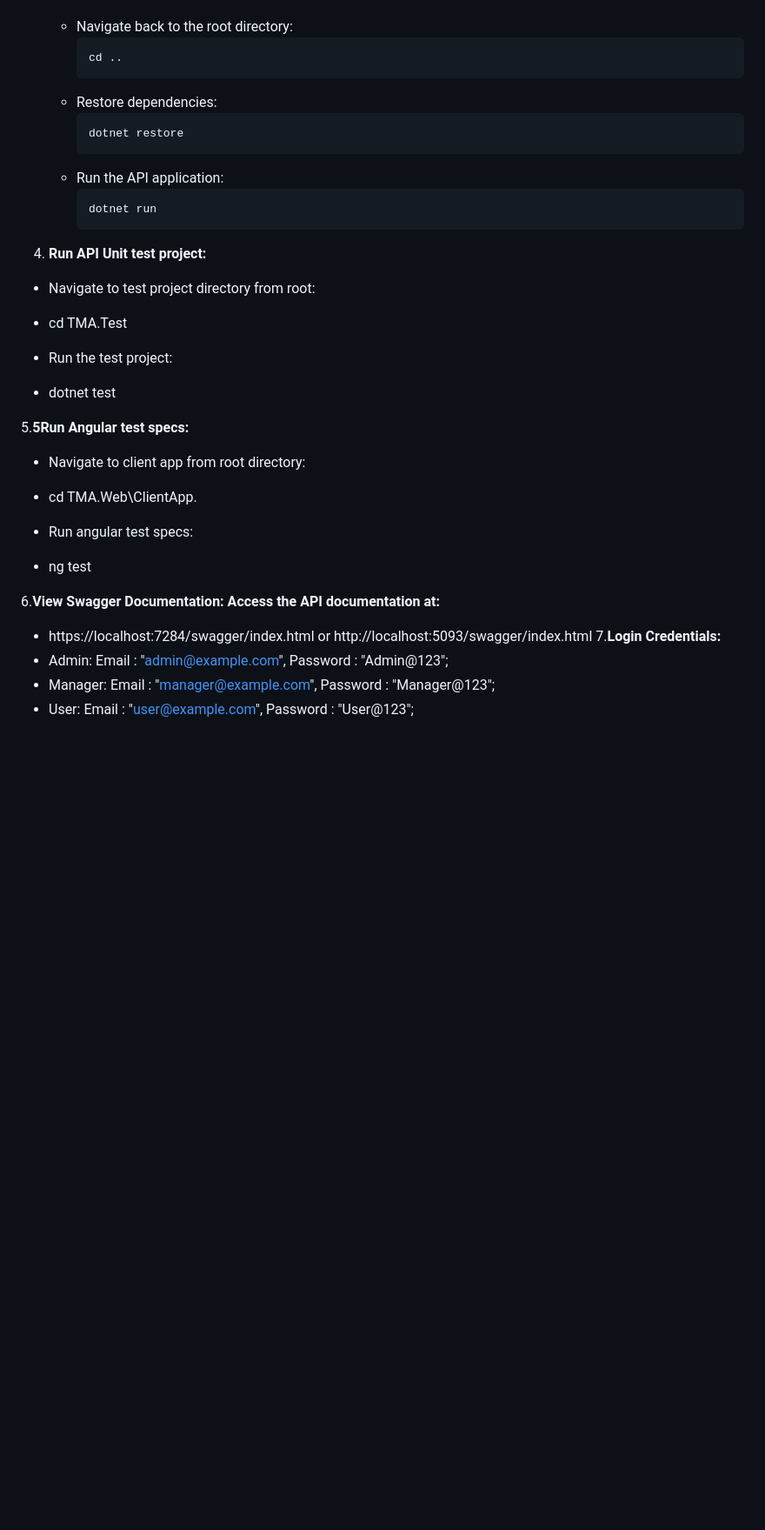
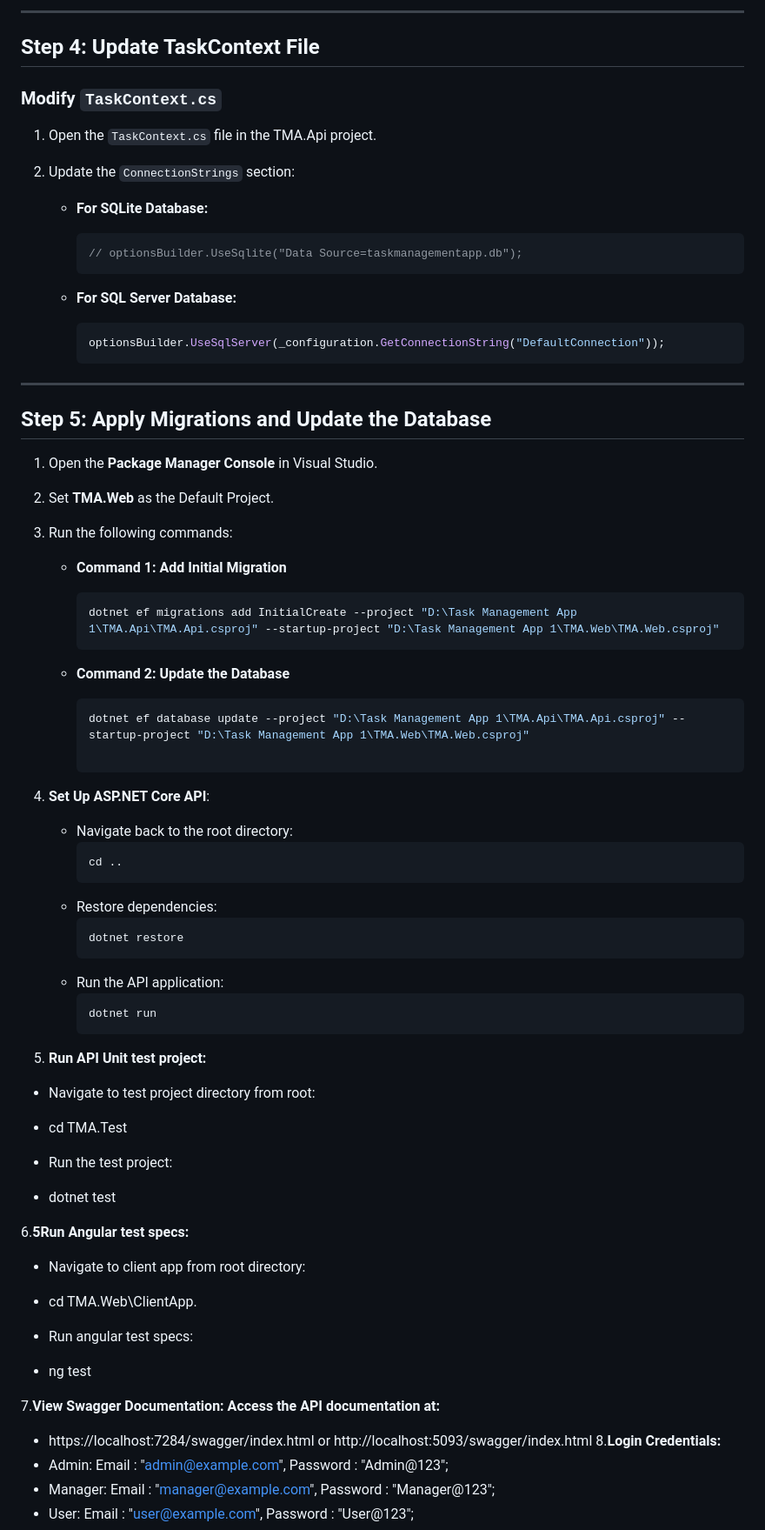
Before and after one commit to grt9787/TMA, a Markdown page: README.md, the part around the change printed below. Shown: that part at 87% size. Rendered like a GitHub page; blank space fills up the shorter version.

````diff
--- a/README.md
+++ b/README.md
@@ -62,3 +150,40 @@ Ensure the following are installed:
+---
+
+## Step 4: Update TaskContext File
+
+### Modify `TaskContext.cs`
+
+1. Open the `TaskContext.cs` file in the TMA.Api project.
+2. Update the `ConnectionStrings` section:
+
+   - **For SQLite Database:**
+     ```csharp
+     // optionsBuilder.UseSqlite("Data Source=taskmanagementapp.db");
+     ```
+
+   - **For SQL Server Database:**
+     ```csharp
+     optionsBuilder.UseSqlServer(_configuration.GetConnectionString("DefaultConnection"));
+     ```
+
+---
+
+## Step 5: Apply Migrations and Update the Database
+
+1. Open the **Package Manager Console** in Visual Studio.
+2. Set **TMA.Web** as the Default Project.
+3. Run the following commands:
+
+   - **Command 1: Add Initial Migration**
+     ```bash
+     dotnet ef migrations add InitialCreate --project "D:\Task Management App 1\TMA.Api\TMA.Api.csproj" --startup-project "D:\Task Management App 1\TMA.Web\TMA.Web.csproj"
+     ```
+
+   - **Command 2: Update the Database**
+     ```bash
+     dotnet ef database update --project "D:\Task Management App 1\TMA.Api\TMA.Api.csproj" --startup-project "D:\Task Management App 1\TMA.Web\TMA.Web.csproj"
+
+4. **Set Up ASP.NET Core API**:
    - Navigate back to the root directory:
      ```bash
      cd ..
@@ -71,7 +196,7 @@ Ensure the following are installed:
      ```bash
      dotnet run
      ```
- 4. **Run API Unit test project:**
+5. **Run API Unit test project:**
 
 - Navigate to test project directory from root:
 
@@ -81,7 +206,7 @@ Ensure the following are installed:
 
 - dotnet test
 
-5.**5Run Angular test specs:**
+6.**5Run Angular test specs:**
 
 - Navigate to client app from root directory:
 
@@ -91,10 +216,10 @@ Ensure the following are installed:
 
 - ng test
 
-6.**View Swagger Documentation: Access the API documentation at:**
+7.**View Swagger Documentation: Access the API documentation at:**
 
 - https://localhost:7284/swagger/index.html or  http://localhost:5093/swagger/index.html
-7.**Login Credentials:**
+8.**Login Credentials:**
 - Admin:   Email : "admin@example.com", Password : "Admin@123";
 - Manager:   Email : "manager@example.com", Password : "Manager@123";
 - User:   Email : "user@example.com", Password : "User@123";
````
Also changed, not shown: other parts of README.md (+89 -1 lines).
